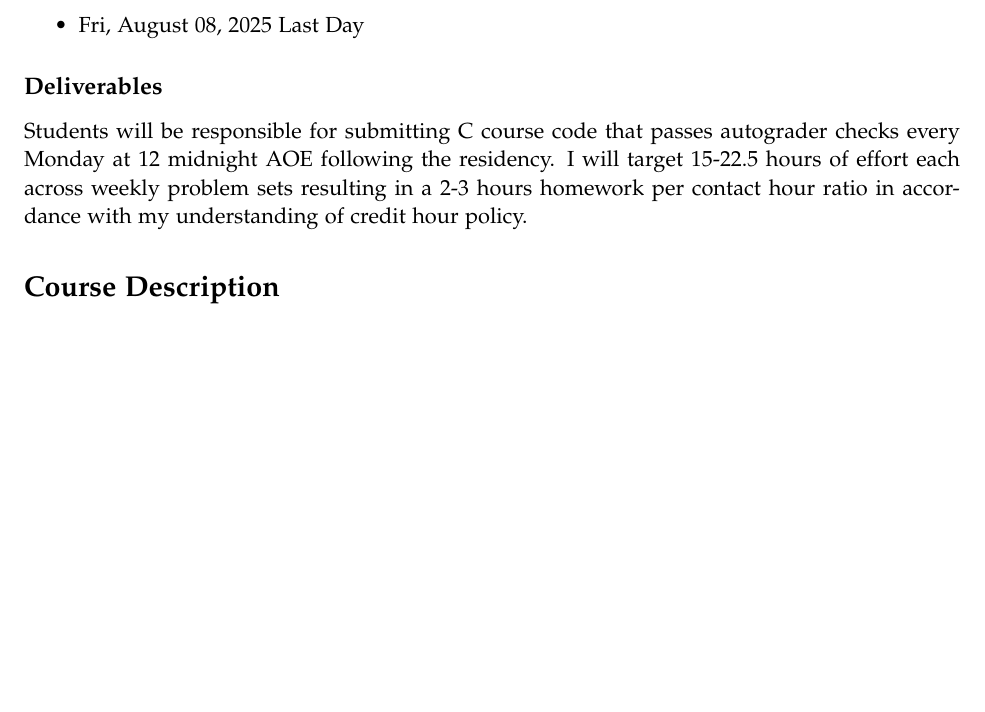
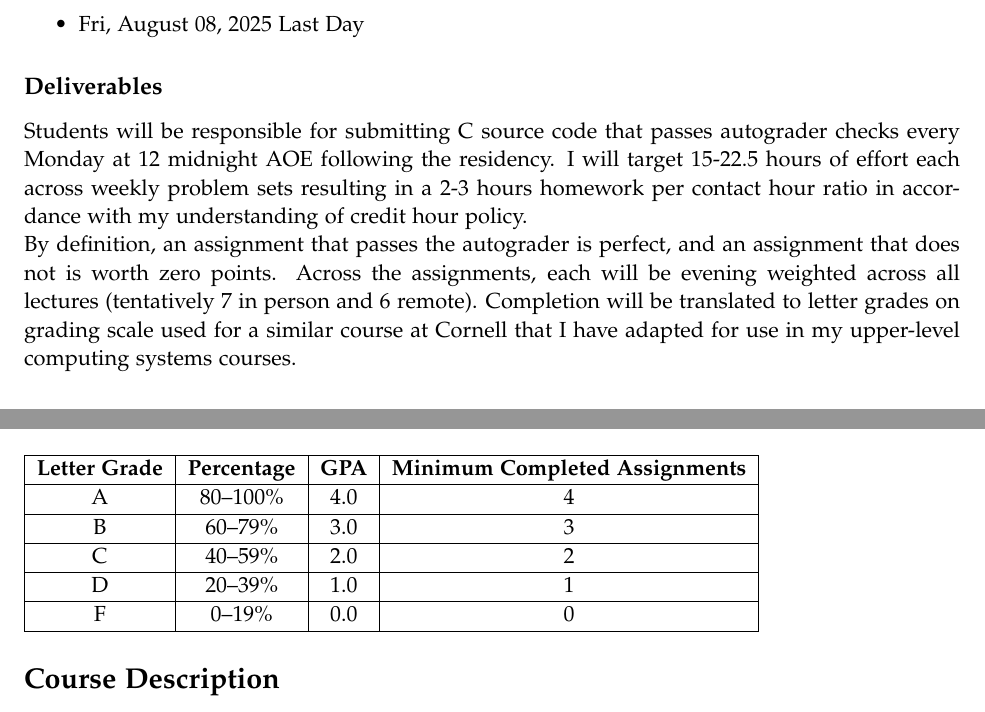
Before and after one commit to cd-public/crypto, a LaTeX document (syllabus/syllabus.tex): part of page 1 of 6 before the commit and two parts of pages 1 and 2 of 6 after it, the two joined at a grey line, cut so that both start at the same text, the shorter picture padded with empty space. Compiled offline with pdfLaTeX.

Commit message:
update grading scale to cornell

```diff
--- a/syllabus/syllabus.tex
+++ b/syllabus/syllabus.tex
@@ -104,7 +104,25 @@ While instruction will be conducted  07/07/25 - 08/08/25, there are a few releva
 	\item Fri, August 08, 2025 Last Day
 \end{itemize}
 
-\subsection*{Deliverables} Students will be responsible for submitting C course code that passes autograder checks every Monday at 12 midnight AOE following the residency. I will target 15-22.5 hours of effort each across weekly problem sets resulting in a 2-3 hours homework per contact hour ratio in accordance with my understanding of credit hour policy.
+\subsection*{Deliverables} Students will be responsible for submitting C source code that passes autograder checks every Monday at 12 midnight AOE following the residency. I will target 15-22.5 hours of effort each across weekly problem sets resulting in a 2-3 hours homework per contact hour ratio in accordance with my understanding of credit hour policy.
+
+By definition, an assignment that passes the autograder is perfect, and an assignment that does not is worth zero points. Across the assignments, each will be evening weighted across all lectures (tentatively 7 in person and 6 remote). Completion will be translated to letter grades on grading scale used for a similar course at Cornell that I have adapted for use in my upper-level computing systems courses.
+
+\begin{tabular}{|c|c|c|c|}
+\hline
+\textbf{Letter Grade} & \textbf{Percentage} & \textbf{GPA} & \textbf{Minimum Completed Assignments} \\
+\hline
+A & 80--100\% & 4.0 & 4 \\
+\hline
+B & 60--79\% & 3.0  & 3\\
+\hline
+C & 40--59\% & 2.0 & 2\\
+\hline
+D & 20--39\% & 1.0 & 1 \\
+\hline
+F & 0--19\% & 0.0 & 0 \\
+\hline
+\end{tabular}
 
 % First Section %%%%%%%%%%%%%%%%%%%%%%%%%%%%%%%%%%%%%%%%%%%%
 
```
Also changed, not shown: syllabus/syllabus.pdf, 1 other file.
